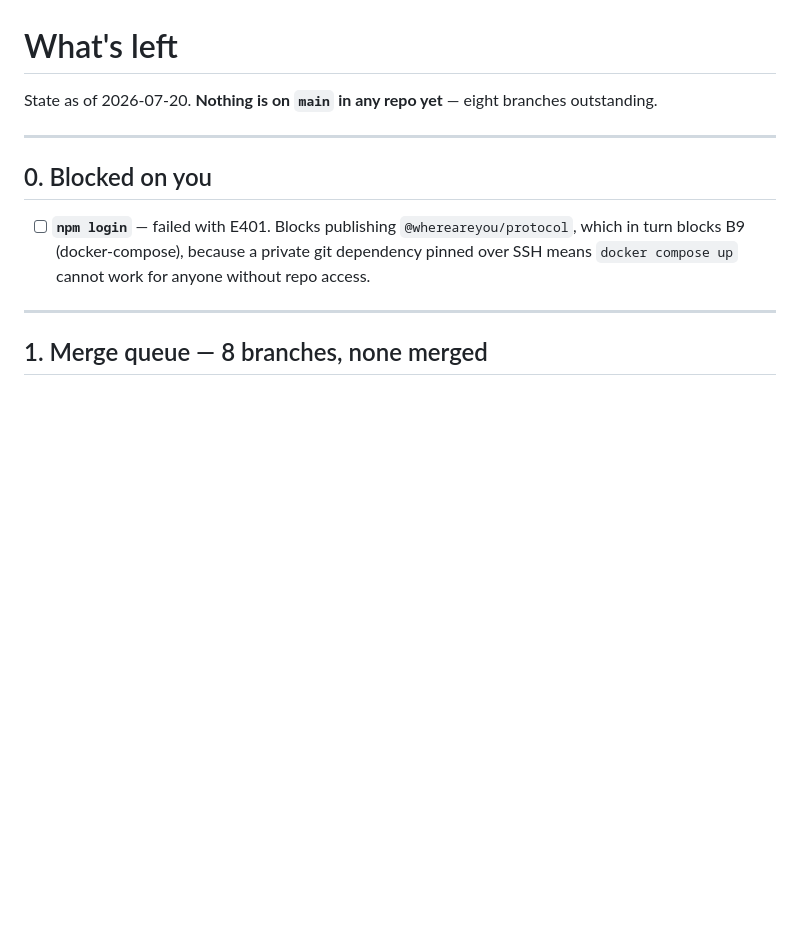
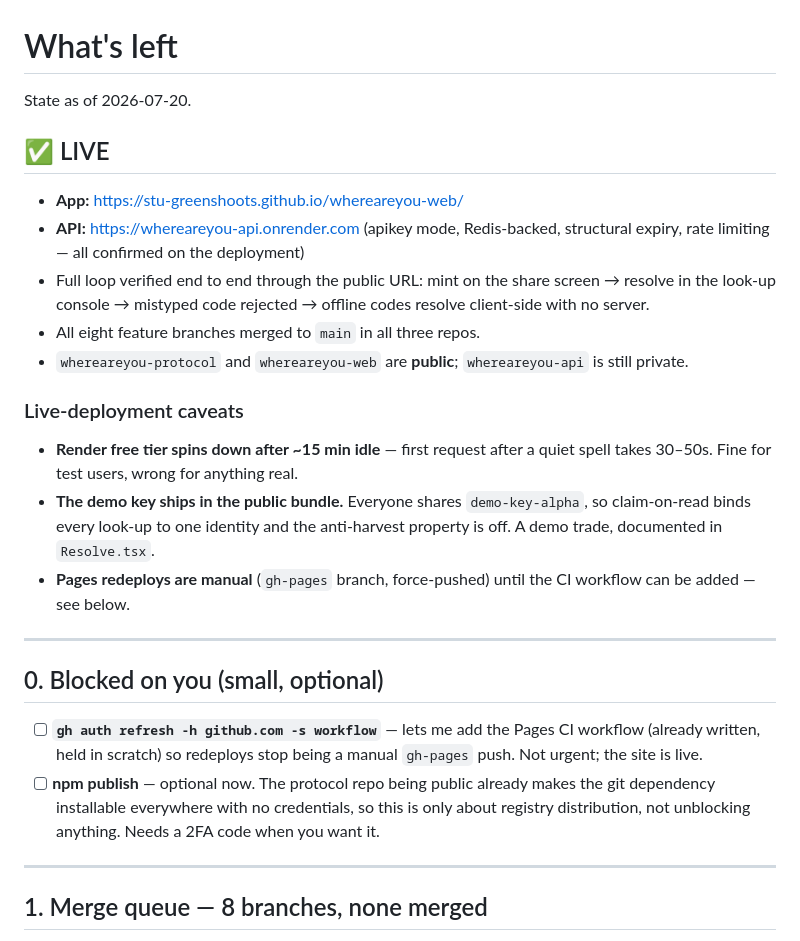
Before and after one commit to stu-greenshoots/whereareyou-protocol, a Markdown page: docs/TODO.md, the part around the change. GitHub-like rendering; blank space fills up the shorter version.

Commit message:
TODO: it's live — record the deployment and its caveats
Co-Authored-By: Claude Opus 4.8 (1M context) <noreply@anthropic.com>

```diff
--- a/docs/TODO.md
+++ b/docs/TODO.md
@@ -1,16 +1,40 @@
 # What's left
 
-State as of 2026-07-20. **Nothing is on `main` in any repo yet** — eight
-branches outstanding.
+State as of 2026-07-20.
+
+## ✅ LIVE
+
+- **App:** https://stu-greenshoots.github.io/whereareyou-web/
+- **API:** https://whereareyou-api.onrender.com (apikey mode, Redis-backed,
+  structural expiry, rate limiting — all confirmed on the deployment)
+- Full loop verified end to end through the public URL: mint on the share
+  screen → resolve in the look-up console → mistyped code rejected → offline
+  codes resolve client-side with no server.
+- All eight feature branches merged to `main` in all three repos.
+- `whereareyou-protocol` and `whereareyou-web` are **public**;
+  `whereareyou-api` is still private.
+
+### Live-deployment caveats
+
+- **Render free tier spins down after ~15 min idle** — first request after a
+  quiet spell takes 30–50s. Fine for test users, wrong for anything real.
+- **The demo key ships in the public bundle.** Everyone shares `demo-key-alpha`,
+  so claim-on-read binds every look-up to one identity and the anti-harvest
+  property is off. A demo trade, documented in `Resolve.tsx`.
+- **Pages redeploys are manual** (`gh-pages` branch, force-pushed) until the CI
+  workflow can be added — see below.
 
 ---
 
-## 0. Blocked on you
+## 0. Blocked on you (small, optional)
 
-- [ ] **`npm login`** — failed with E401. Blocks publishing
-      `@whereareyou/protocol`, which in turn blocks B9 (docker-compose), because
-      a private git dependency pinned over SSH means `docker compose up` cannot
-      work for anyone without repo access.
+- [ ] **`gh auth refresh -h github.com -s workflow`** — lets me add the Pages
+      CI workflow (already written, held in scratch) so redeploys stop being a
+      manual `gh-pages` push. Not urgent; the site is live.
+- [ ] **npm publish** — optional now. The protocol repo being public already
+      makes the git dependency installable everywhere with no credentials, so
+      this is only about registry distribution, not unblocking anything. Needs a
+      2FA code when you want it.
 
 ---
 
```
